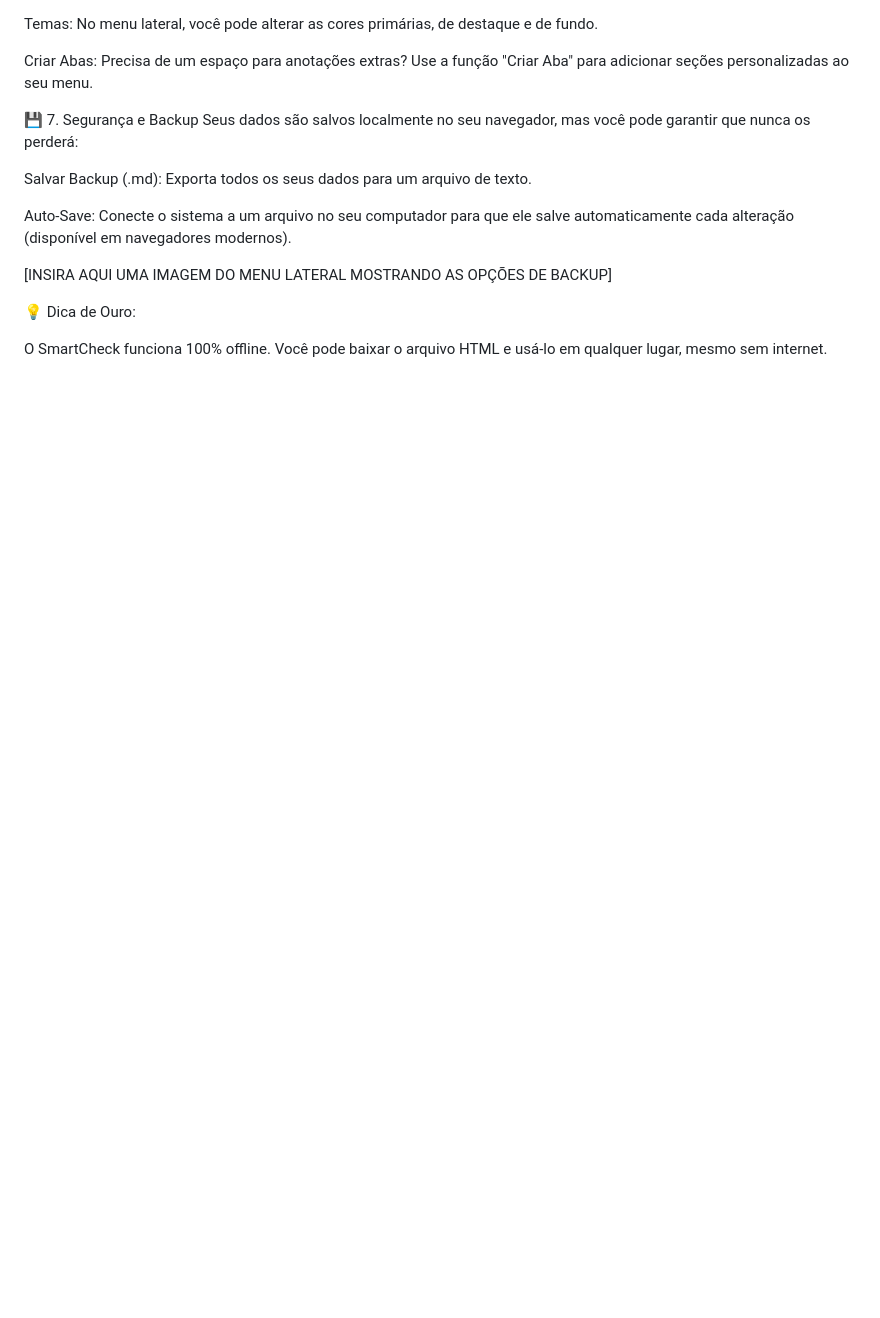
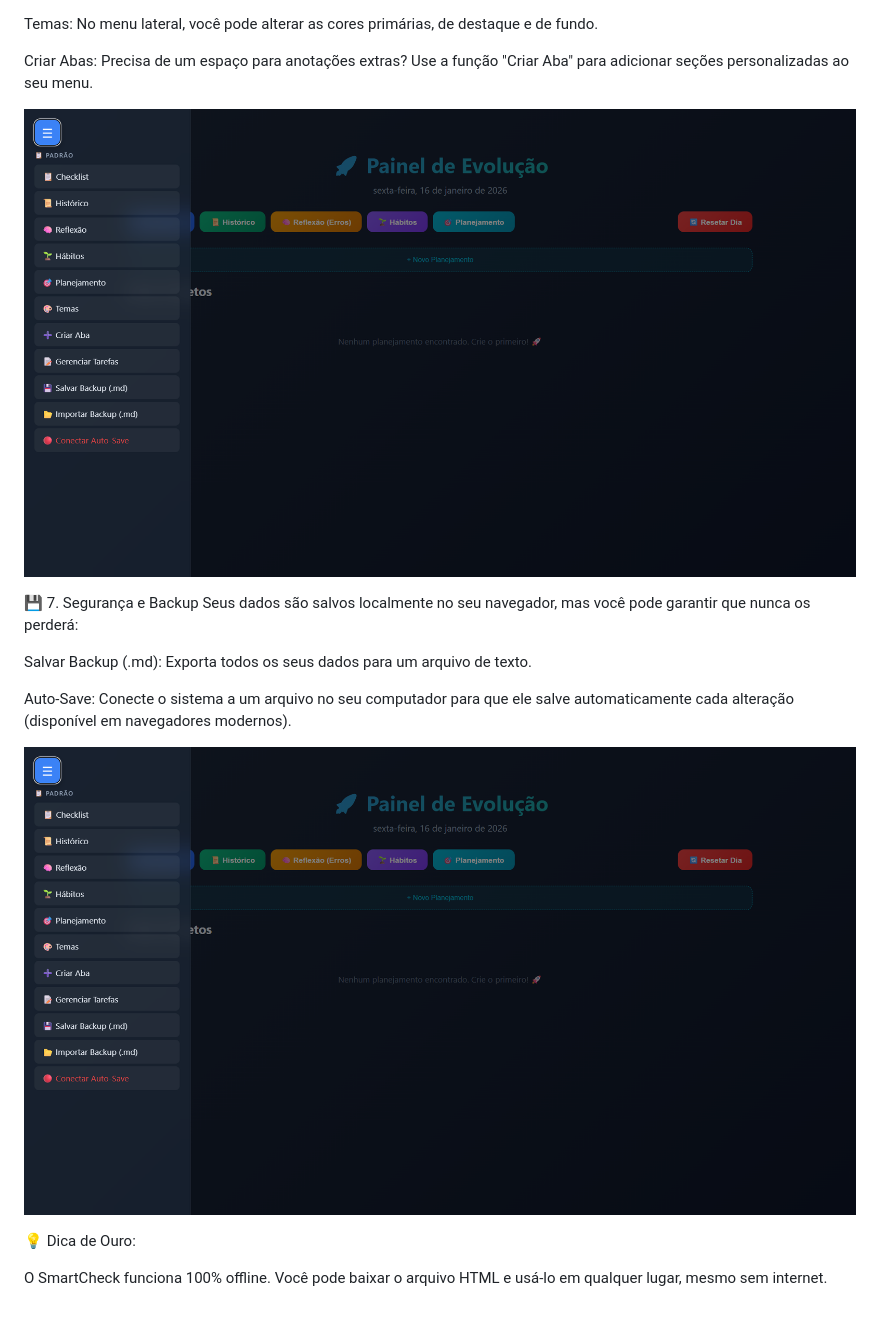
Before and after one commit to Saikozinho/Um-simples-checklist, a Markdown page: README.md, the part around one of its changes. GitHub-like rendering; blank space fills up the shorter version.

Commit message:
Update README with usage guide for SmartCheck

```diff
--- a/README.md
+++ b/README.md
@@ -60,6 +62,8 @@ Deixe o painel com a sua cara.
 Temas: No menu lateral, você pode alterar as cores primárias, de destaque e de fundo.
 
 Criar Abas: Precisa de um espaço para anotações extras? Use a função "Criar Aba" para adicionar seções personalizadas ao seu menu.
+
+![Aba Extra](assets/Checklist_demo5.png)
 
 💾 7. Segurança e Backup
 Seus dados são salvos localmente no seu navegador, mas você pode garantir que nunca os perderá:
@@ -68,7 +72,7 @@ Salvar Backup (.md): Exporta todos os seus dados para um arquivo de texto.
 
 Auto-Save: Conecte o sistema a um arquivo no seu computador para que ele salve automaticamente cada alteração (disponível em navegadores modernos).
 
-[INSIRA AQUI UMA IMAGEM DO MENU LATERAL MOSTRANDO AS OPÇÕES DE BACKUP]
+![Aba Segurança e Backup ](assets/Checklist_demo5.png)
 
 💡 Dica de Ouro:
 
```
Also changed, not shown: other parts of README.md (+4 -2 lines).
